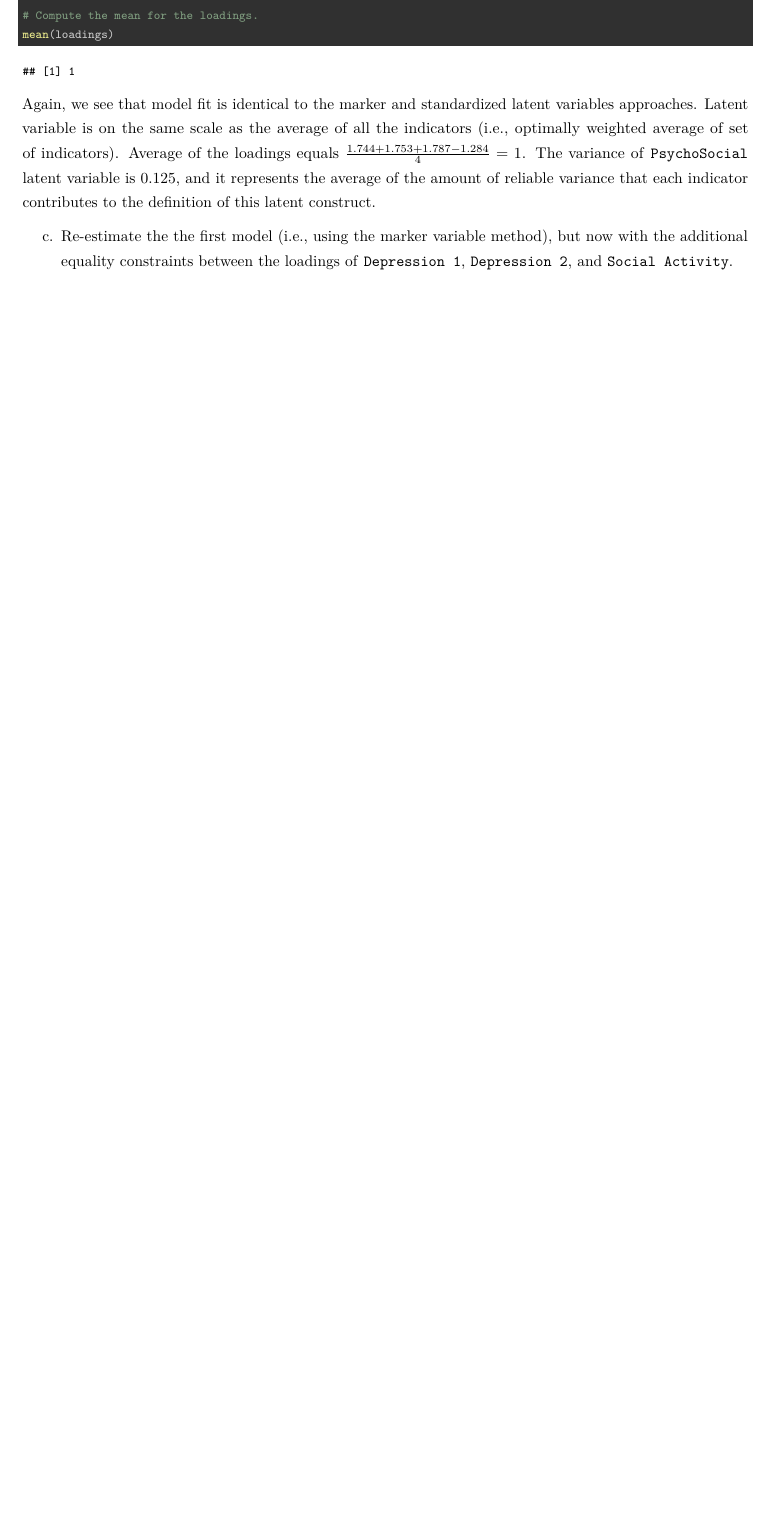
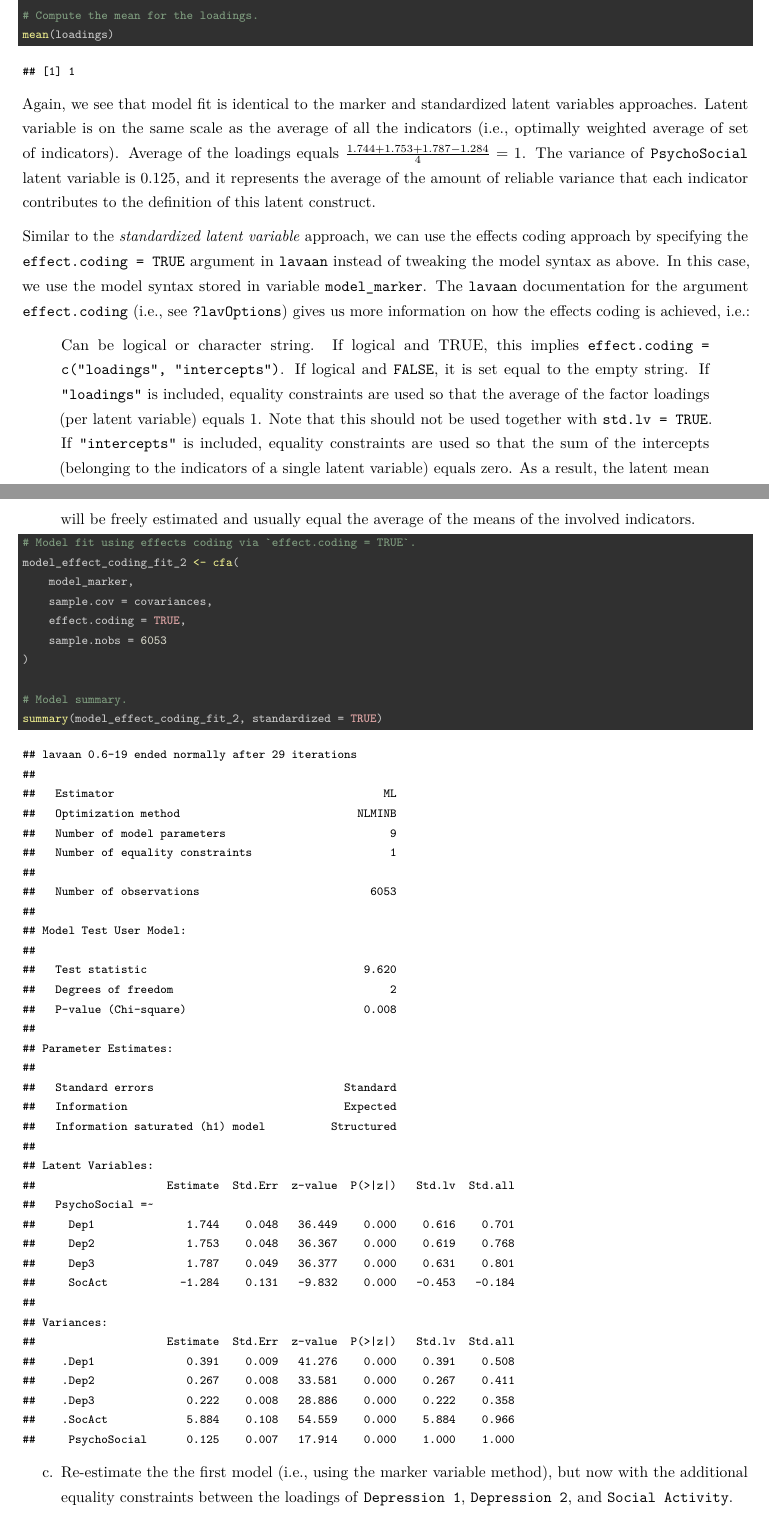
Before and after one commit to mihaiconstantin/sem-labs, an R Markdown document (Practical 03 - Model Parameters/Practical 03 - Model Parameters - Answers.rmd): part of page 6 of 13 before the commit and two parts of pages 6 and 7 of 15 after it, the two joined at a grey line, cut so that both start at the same text, the shorter picture padded with empty space. Rendered offline with R 4.5, knitr and Pandoc, then LaTeX, with nearby package versions; a font, style sheet, LaTeX package, included part or bibliography that could not be used is replaced or left out.

Commit message:
Write: add more info on effect coding for practical 03

````diff
--- a/Practical 03 - Model Parameters/Practical 03 - Model Parameters - Answers.rmd
+++ b/Practical 03 - Model Parameters/Practical 03 - Model Parameters - Answers.rmd
@@ -25,16 +25,13 @@ knitr::knit_hooks$set(chunk = function(x, options) {
     ifelse(options$size != "normalsize", paste0("\n \\", options$size, "\n\n", x, "\n\n \\normalsize"), x)
 })
 
-# Store the path.
-path <- getwd()
-
 # Load libraries.
 library(lavaan)
 library(semPlot)
 library(corrplot)
 
 # Load data.
-data <- read.csv(paste0(path, "/data/ASC7INDM.csv"))
+data <- read.csv("./data/ASC7INDM.csv")
 ```
 
 ---
@@ -72,9 +69,9 @@ covariances <- c(0.77, 0.38, 0.65, 0.39, 0.39, 0.62, -0.25, -0.32, -0.27, 6.09)
 covariances <- lav_matrix_lower2full(covariances)
 
 # Add row and column names for the variables.
-# Dep1 stands for "Depresion 1".
-# Dep2 stands for "Depresion 2".
-# Dep3 stands for "Depresion 3".
+# Dep1 stands for "Depression 1".
+# Dep2 stands for "Depression 2".
+# Dep3 stands for "Depression 3".
 # SocAct stands for "Social Activity".
 rownames(covariances) <- colnames(covariances) <- c("Dep1", "Dep2", "Dep3", "SocAct")
 ```
@@ -179,6 +176,36 @@ of the loadings equals $\frac{1.744 + 1.753 + 1.787 - 1.284}{4} = 1$. The
 variance of `PsychoSocial` latent variable is $0.125$, and it represents the
 average of the amount of reliable variance that each indicator contributes to
 the definition of this latent construct.
+
+Similar to the *standardized latent variable* approach, we can use the effects
+coding approach by specifying the `effect.coding = TRUE` argument in `lavaan`
+instead of tweaking the model syntax as above. In this case, we use the model
+syntax stored in variable `model_marker`. The `lavaan` documentation for the
+argument `effect.coding` (i.e., see `?lavOptions`) gives us more information on
+how the effects coding is achieved, i.e.:
+
+> Can be logical or character string. If logical and TRUE, this implies
+> `effect.coding = c("loadings", "intercepts")`. If logical and `FALSE`, it is
+> set equal to the empty string. If `"loadings"` is included, equality
+> constraints are used so that the average of the factor loadings (per latent
+> variable) equals 1. Note that this should not be used together with `std.lv =
+> TRUE`. If `"intercepts"` is included, equality constraints are used so that
+> the sum of the intercepts (belonging to the indicators of a single latent
+> variable) equals zero. As a result, the latent mean will be freely estimated
+> and usually equal the average of the means of the involved indicators.
+
+```{r size="footnotesize"}
+# Model fit using effects coding via `effect.coding = TRUE`.
+model_effect_coding_fit_2 <- cfa(
+    model_marker,
+    sample.cov = covariances,
+    effect.coding = TRUE,
+    sample.nobs = 6053
+)
+
+# Model summary.
+summary(model_effect_coding_fit_2, standardized = TRUE)
+```
 
 c. Re-estimate the the first model (i.e., using the marker variable method), but
    now with the additional equality constraints between the loadings of
````
Also changed, not shown: Practical 03 - Model Parameters/Practical 03 - Model Parameters - Answers.pdf, Practical 03 - Model Parameters/Practical 03 - Model Parameters - Answers.rmd (4 more changed lines).
